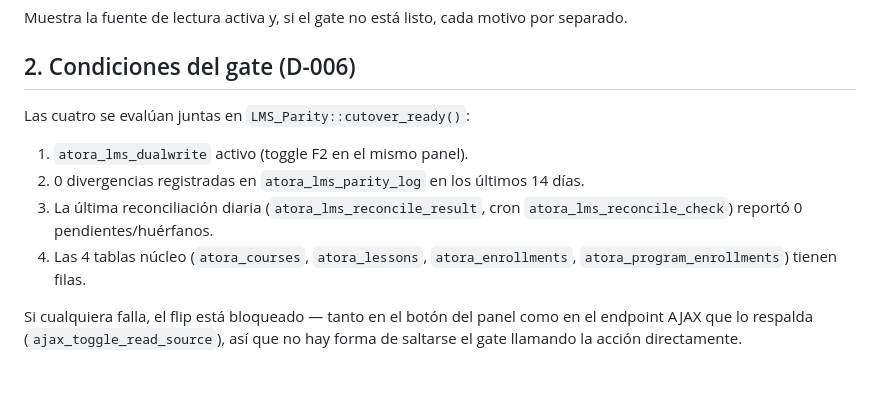
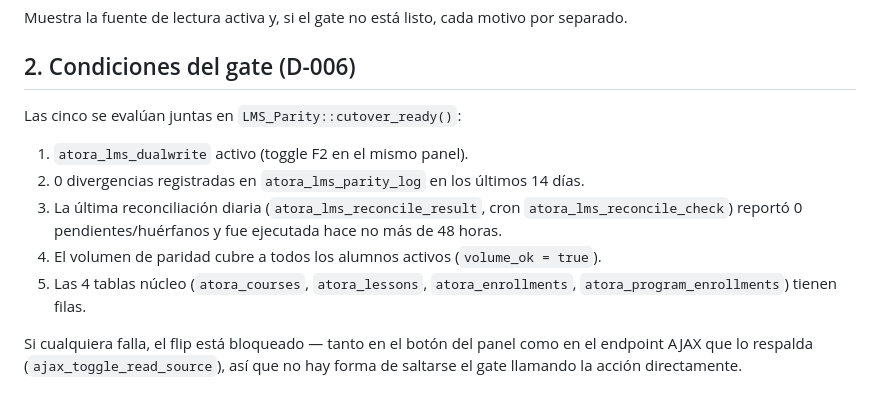
Before and after one commit to atmosferacreativa-hub/Atora-LMS-6, a Markdown page: docs/CUTOVER-F4.md, the part around the change. Rendered like a GitHub page.

Commit message:
docs(migrator): document hardened F4 preflight gate

```diff
--- a/docs/CUTOVER-F4.md
+++ b/docs/CUTOVER-F4.md
@@ -29,13 +29,15 @@ motivo por separado.
 
 ## 2. Condiciones del gate (D-006)
 
-Las cuatro se evalúan juntas en `LMS_Parity::cutover_ready()`:
+Las cinco se evalúan juntas en `LMS_Parity::cutover_ready()`:
 
 1. `atora_lms_dualwrite` activo (toggle F2 en el mismo panel).
 2. 0 divergencias registradas en `atora_lms_parity_log` en los últimos 14 días.
 3. La última reconciliación diaria (`atora_lms_reconcile_result`, cron
-   `atora_lms_reconcile_check`) reportó 0 pendientes/huérfanos.
-4. Las 4 tablas núcleo (`atora_courses`, `atora_lessons`,
+   `atora_lms_reconcile_check`) reportó 0 pendientes/huérfanos y fue ejecutada
+   hace no más de 48 horas.
+4. El volumen de paridad cubre a todos los alumnos activos (`volume_ok = true`).
+5. Las 4 tablas núcleo (`atora_courses`, `atora_lessons`,
    `atora_enrollments`, `atora_program_enrollments`) tienen filas.
 
 Si cualquiera falla, el flip está bloqueado — tanto en el botón del panel
```
